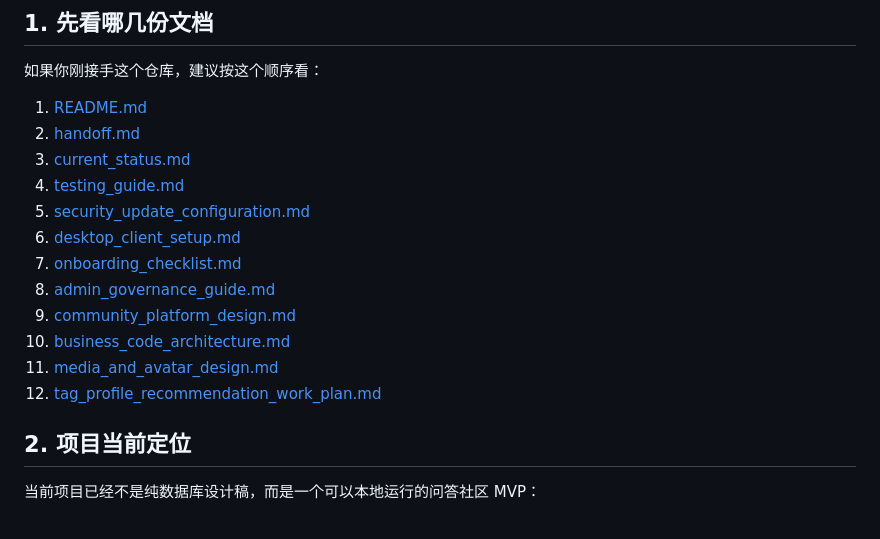
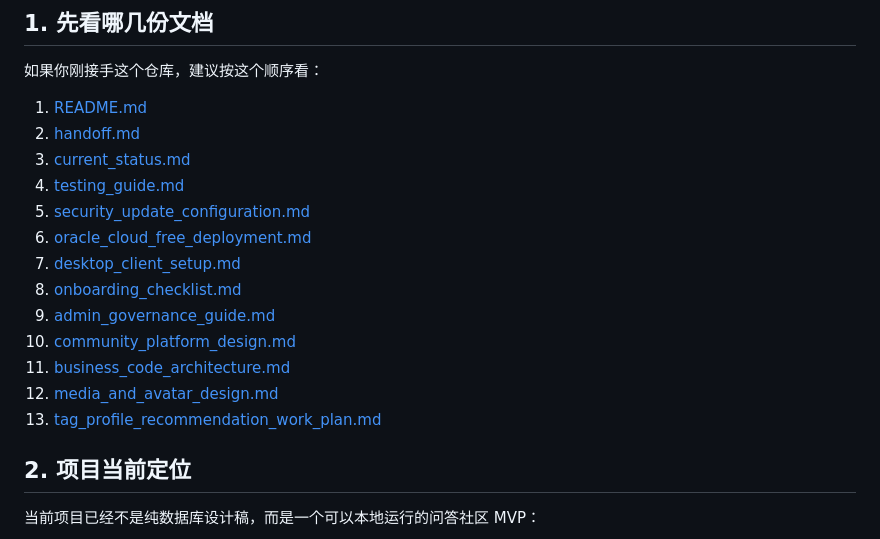
Before and after one commit to yiguoyi1/ai-qa-db-course-project, a Markdown page: docs/README.md, the part around the change. Rendered like a GitHub page.

```diff
--- a/docs/README.md
+++ b/docs/README.md
@@ -16,13 +16,14 @@
 3. [current_status.md](current_status.md)
 4. [testing_guide.md](testing_guide.md)
 5. [security_update_configuration.md](security_update_configuration.md)
-6. [desktop_client_setup.md](desktop_client_setup.md)
-7. [onboarding_checklist.md](onboarding_checklist.md)
-8. [admin_governance_guide.md](admin_governance_guide.md)
-9. [community_platform_design.md](design_details/community_platform_design.md)
-10. [business_code_architecture.md](design_details/business_code_architecture.md)
-11. [media_and_avatar_design.md](design_details/media_and_avatar_design.md)
-12. [tag_profile_recommendation_work_plan.md](design_details/tag_profile_recommendation_work_plan.md)
+6. [oracle_cloud_free_deployment.md](oracle_cloud_free_deployment.md)
+7. [desktop_client_setup.md](desktop_client_setup.md)
+8. [onboarding_checklist.md](onboarding_checklist.md)
+9. [admin_governance_guide.md](admin_governance_guide.md)
+10. [community_platform_design.md](design_details/community_platform_design.md)
+11. [business_code_architecture.md](design_details/business_code_architecture.md)
+12. [media_and_avatar_design.md](design_details/media_and_avatar_design.md)
+13. [tag_profile_recommendation_work_plan.md](design_details/tag_profile_recommendation_work_plan.md)
 
 ## 2. 项目当前定位
 
```
Also changed, not shown: README.md (+1 -0 lines), docs/oracle_cloud_free_deployment.md (added, +434 -0 lines).
